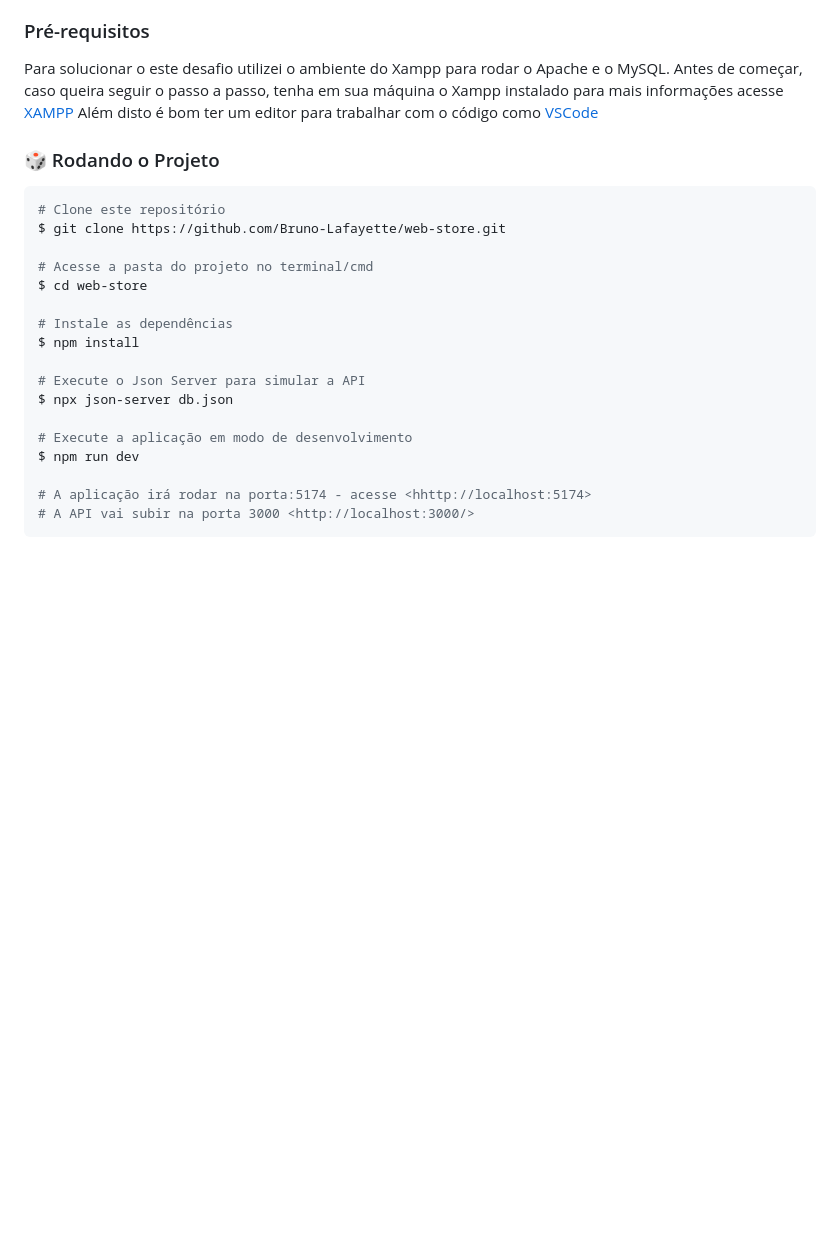
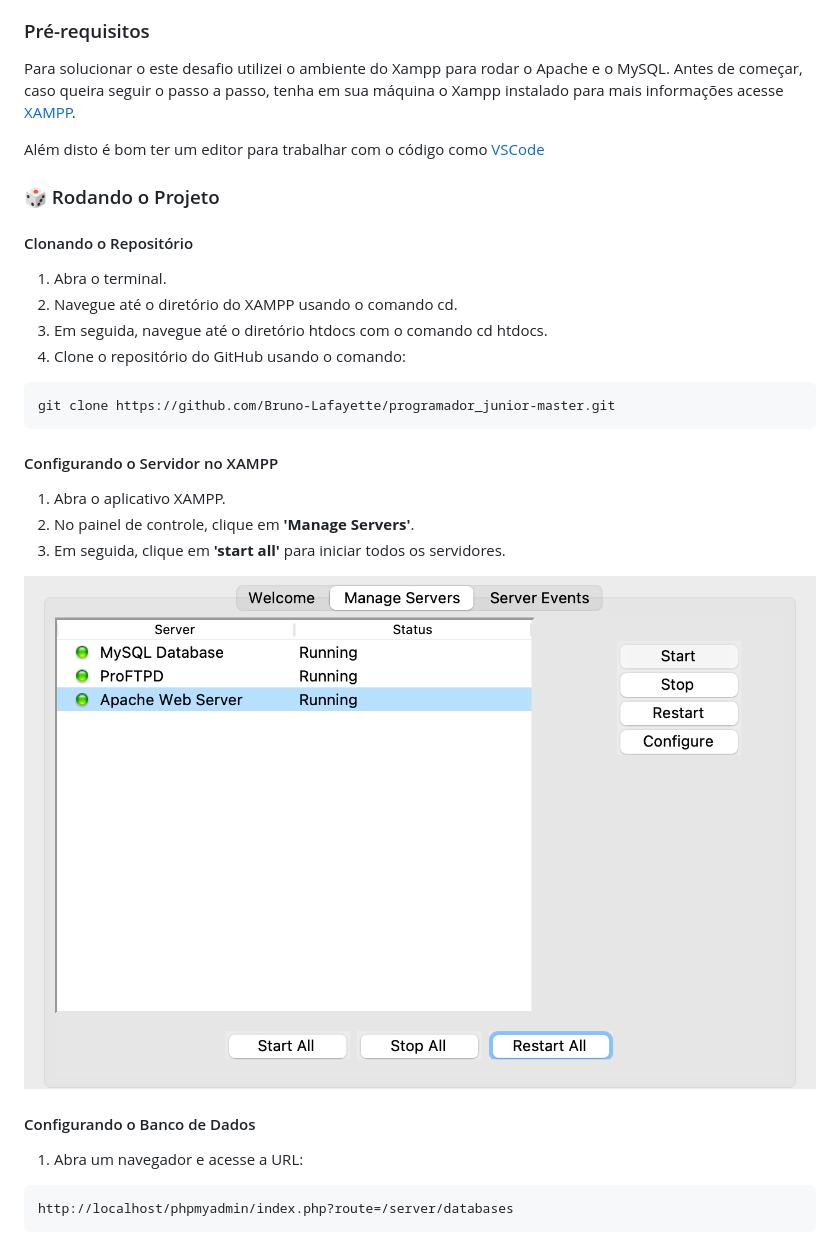
Before and after one commit to Bruno-Lafayette/programador_junior-master, a Markdown page: README.md, the part around the change printed below. Drawn GitHub-style; pictures changed too: View/assets/imgs/iniciarServer.png (added); blank space fills up the shorter version.

Commit message:
docs: adicionado instruções para rodar o projeto

````diff
--- a/README.md
+++ b/README.md
@@ -78,27 +78,33 @@ Incluídos ícones para representar visualmente as informações dos ramais e do
 ### Pré-requisitos
 
 Para solucionar o este desafio utilizei o ambiente do Xampp para rodar o Apache e o MySQL.
-Antes de começar, caso queira seguir o passo a passo, tenha em sua máquina o Xampp instalado para mais informações acesse [XAMPP](https://www.apachefriends.org/pt_br/index.html)
+Antes de começar, caso queira seguir o passo a passo, tenha em sua máquina o Xampp instalado para mais informações acesse [XAMPP](https://www.apachefriends.org/pt_br/index.html).
+
 Além disto é bom ter um editor para trabalhar com o código como [VSCode](https://code.visualstudio.com/)
 
 ### 🎲 Rodando o Projeto
 
+#### Clonando o Repositório
+1. Abra o terminal.
+2. Navegue até o diretório do XAMPP usando o comando cd.
+3. Em seguida, navegue até o diretório htdocs com o comando cd htdocs.
+4. Clone o repositório do GitHub usando o comando:
 ```bash
-# Clone este repositório
-$ git clone https://github.com/Bruno-Lafayette/web-store.git
+git clone https://github.com/Bruno-Lafayette/programador_junior-master.git
+```
 
-# Acesse a pasta do projeto no terminal/cmd
-$ cd web-store
+#### Configurando o Servidor no XAMPP
 
-# Instale as dependências
-$ npm install
+1. Abra o aplicativo XAMPP.
+2. No painel de controle, clique em **'Manage Servers'**.
+3. Em seguida, clique em **'start all'** para iniciar todos os servidores.
 
-# Execute o Json Server para simular a API
-$ npx json-server db.json
+![alt text](View/assets/imgs/iniciarServer.png)
 
-# Execute a aplicação em modo de desenvolvimento
-$ npm run dev
+#### Configurando o Banco de Dados
 
-# A aplicação irá rodar na porta:5174 - acesse <hhttp://localhost:5174>
-# A API vai subir na porta 3000 <http://localhost:3000/>
+1. Abra um navegador e acesse a URL:
+
+```bash
+http://localhost/phpmyadmin/index.php?route=/server/databases
 ```
````
Also changed, not shown: other parts of README.md (+23 -0 lines), View/assets/imgs/criarBanco.png (added), View/assets/imgs/importarBanco.png (added), 1 other file.
